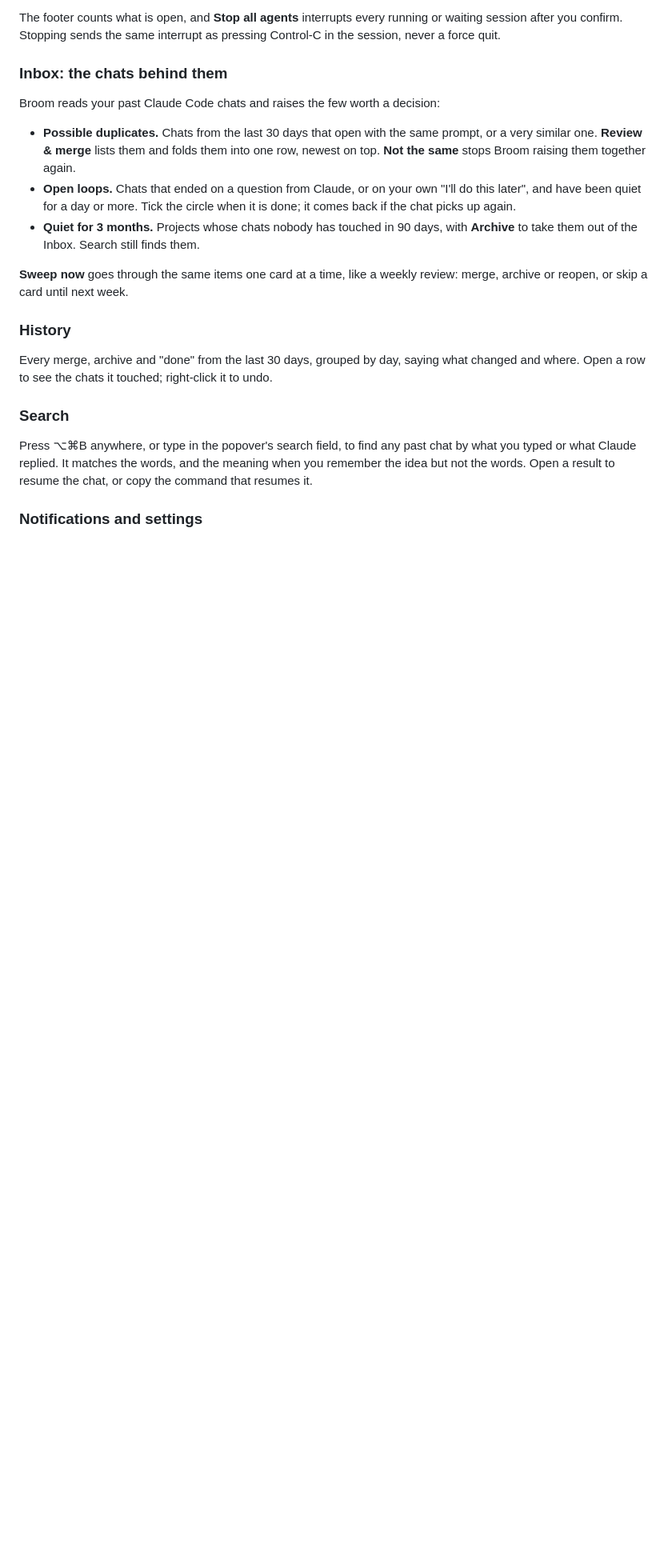
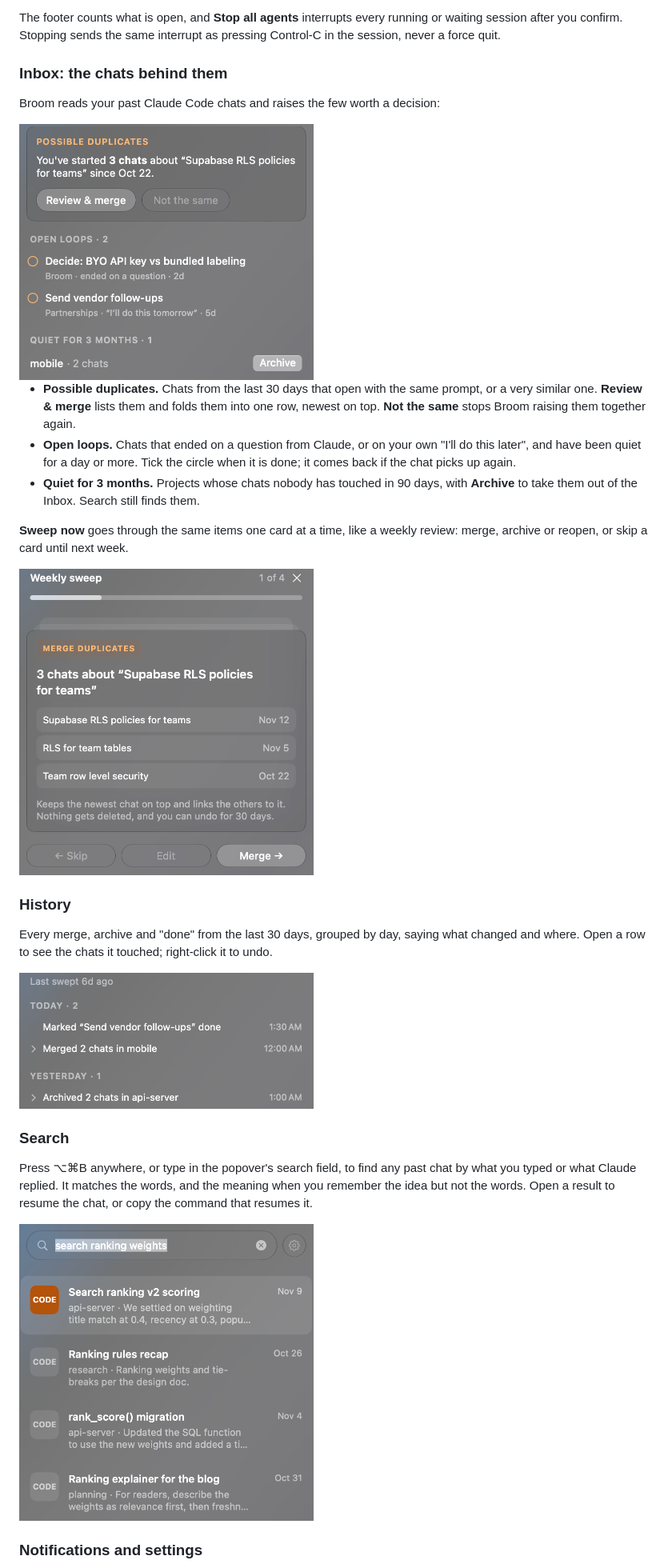
Before and after one commit to mvoshell652/broom, a Markdown page: README.md, the part around one of its changes. Shown at 80% size. GitHub-like rendering; pictures changed too: docs/tour/history.png (added), docs/tour/inbox.png (added), docs/tour/search.png (added); blank space fills up the shorter version.

Commit message:
Show each part of the tour in the README with a cropped screenshot

```diff
--- a/README.md
+++ b/README.md
@@ -44,19 +48,27 @@ The footer counts what is open, and **Stop all agents** interrupts every running
 
 Broom reads your past Claude Code chats and raises the few worth a decision:
 
+<img src="docs/tour/inbox.png" width="368" alt="The Inbox. Possible duplicates: you have started 3 chats about Supabase RLS policies for teams since Oct 22, with Review and merge and Not the same. Open loops: one chat ended on a question, one on I will do this tomorrow. Quiet for 3 months: mobile, 2 chats, with Archive.">
+
 - **Possible duplicates.** Chats from the last 30 days that open with the same prompt, or a very similar one. **Review & merge** lists them and folds them into one row, newest on top. **Not the same** stops Broom raising them together again.
 - **Open loops.** Chats that ended on a question from Claude, or on your own "I'll do this later", and have been quiet for a day or more. Tick the circle when it is done; it comes back if the chat picks up again.
 - **Quiet for 3 months.** Projects whose chats nobody has touched in 90 days, with **Archive** to take them out of the Inbox. Search still finds them.
 
 **Sweep now** goes through the same items one card at a time, like a weekly review: merge, archive or reopen, or skip a card until next week.
 
+<img src="docs/tour/sweep.png" width="368" alt="The weekly sweep at card 1 of 4: Merge duplicates, 3 chats about Supabase RLS policies for teams, listed with their dates, a note that nothing gets deleted and merges can be undone for 30 days, and the buttons Skip, Edit and Merge.">
+
 ### History
 
 Every merge, archive and "done" from the last 30 days, grouped by day, saying what changed and where. Open a row to see the chats it touched; right-click it to undo.
 
+<img src="docs/tour/history.png" width="368" alt="History: last swept 6 days ago. Today: Marked Send vendor follow-ups done, and Merged 2 chats in mobile. Yesterday: Archived 2 chats in api-server. Each row shows its time.">
+
 ### Search
 
 Press ⌥⌘B anywhere, or type in the popover's search field, to find any past chat by what you typed or what Claude replied. It matches the words, and the meaning when you remember the idea but not the words. Open a result to resume the chat, or copy the command that resumes it.
+
+<img src="docs/tour/search.png" width="368" alt="Search for search ranking weights in the popover, listing four past chats with their project, a line from the conversation and the date, and the hints Return to open and Command-C to copy the resume command.">
 
 ### Notifications and settings
 
```
Also changed, not shown: other parts of README.md (+4 -0 lines), docs/tour/live.png (added), docs/tour/menu-bar.png (added).
